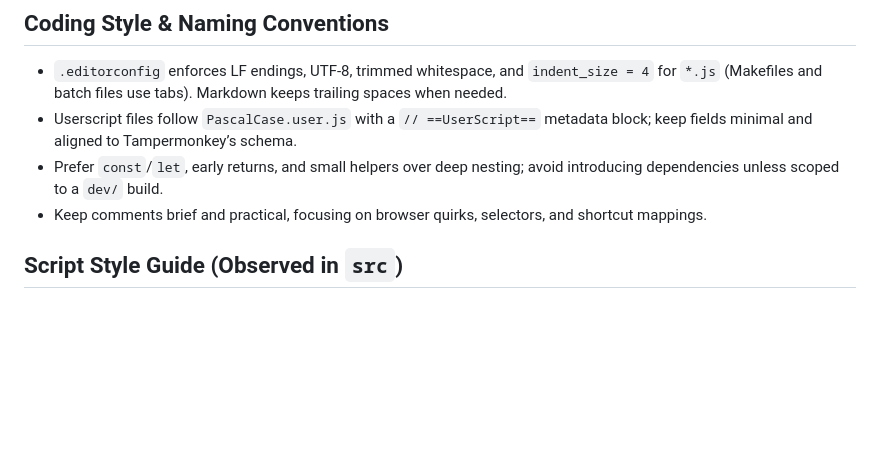
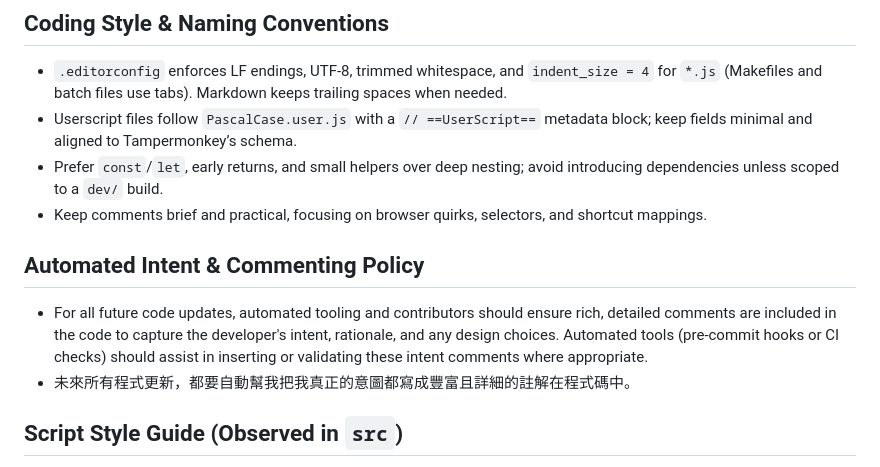
Before and after one commit to doggy8088/TampermonkeyUserscripts, a Markdown page: AGENTS.md, the part around the change. Drawn GitHub-style; blank space fills up the shorter version.

Commit message:
docs(agents): 新增自動化註解及意圖政策
- 規定未來所有程式更新均須自動產生詳細意圖註解至程式碼
- 增列自動工具協助意圖註解插入及驗證之流程

```diff
--- a/AGENTS.md
+++ b/AGENTS.md
@@ -18,6 +18,10 @@
 - Userscript files follow `PascalCase.user.js` with a `// ==UserScript==` metadata block; keep fields minimal and aligned to Tampermonkey’s schema.
 - Prefer `const`/`let`, early returns, and small helpers over deep nesting; avoid introducing dependencies unless scoped to a `dev/` build.
 - Keep comments brief and practical, focusing on browser quirks, selectors, and shortcut mappings.
+
+## Automated Intent & Commenting Policy
+- For all future code updates, automated tooling and contributors should ensure rich, detailed comments are included in the code to capture the developer's intent, rationale, and any design choices. Automated tools (pre-commit hooks or CI checks) should assist in inserting or validating these intent comments where appropriate.
+- 未來所有程式更新，都要自動幫我把我真正的意圖都寫成豐富且詳細的註解在程式碼中。
 
 ## Script Style Guide (Observed in `src`)
 - Wrap each userscript in an IIFE and place `'use strict';` at the top of the wrapper.
```
